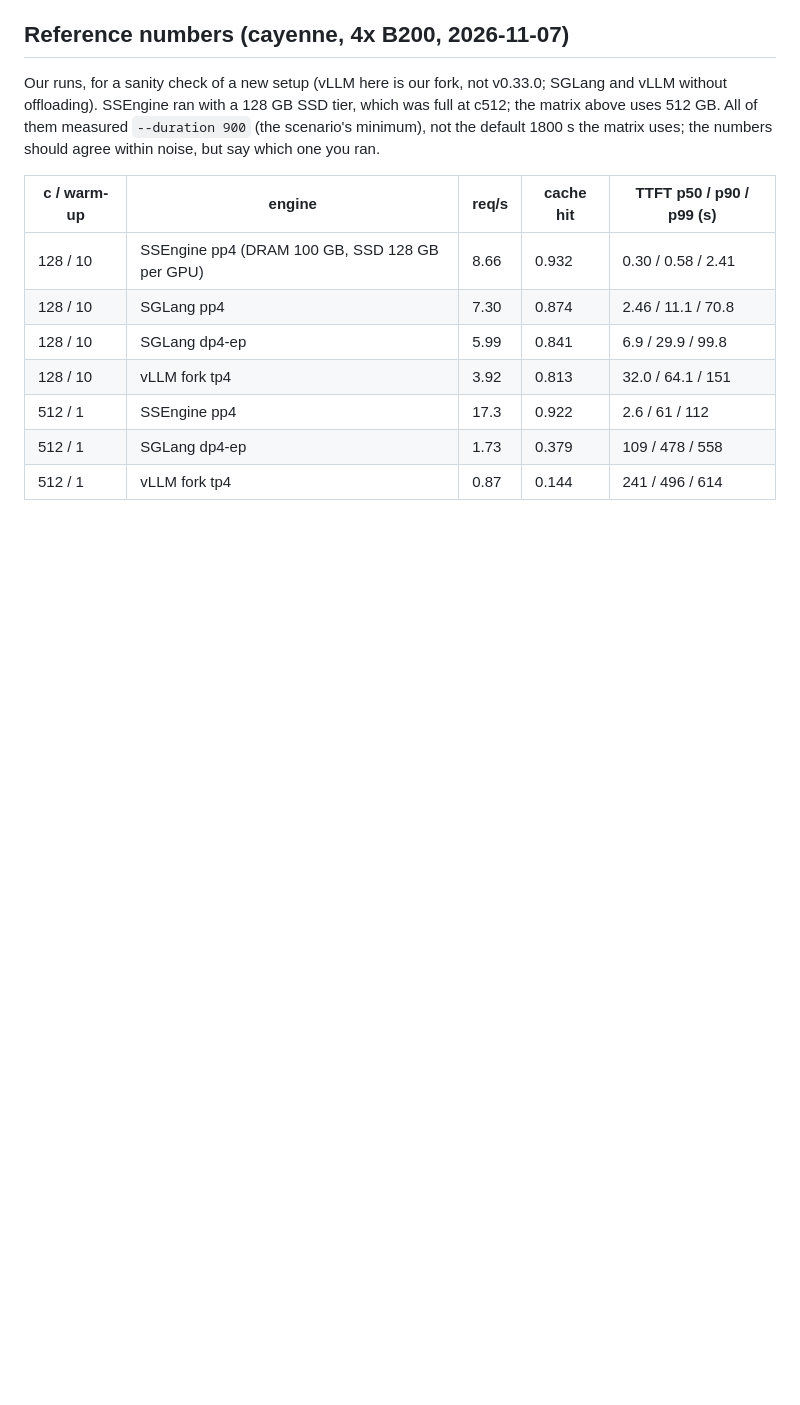
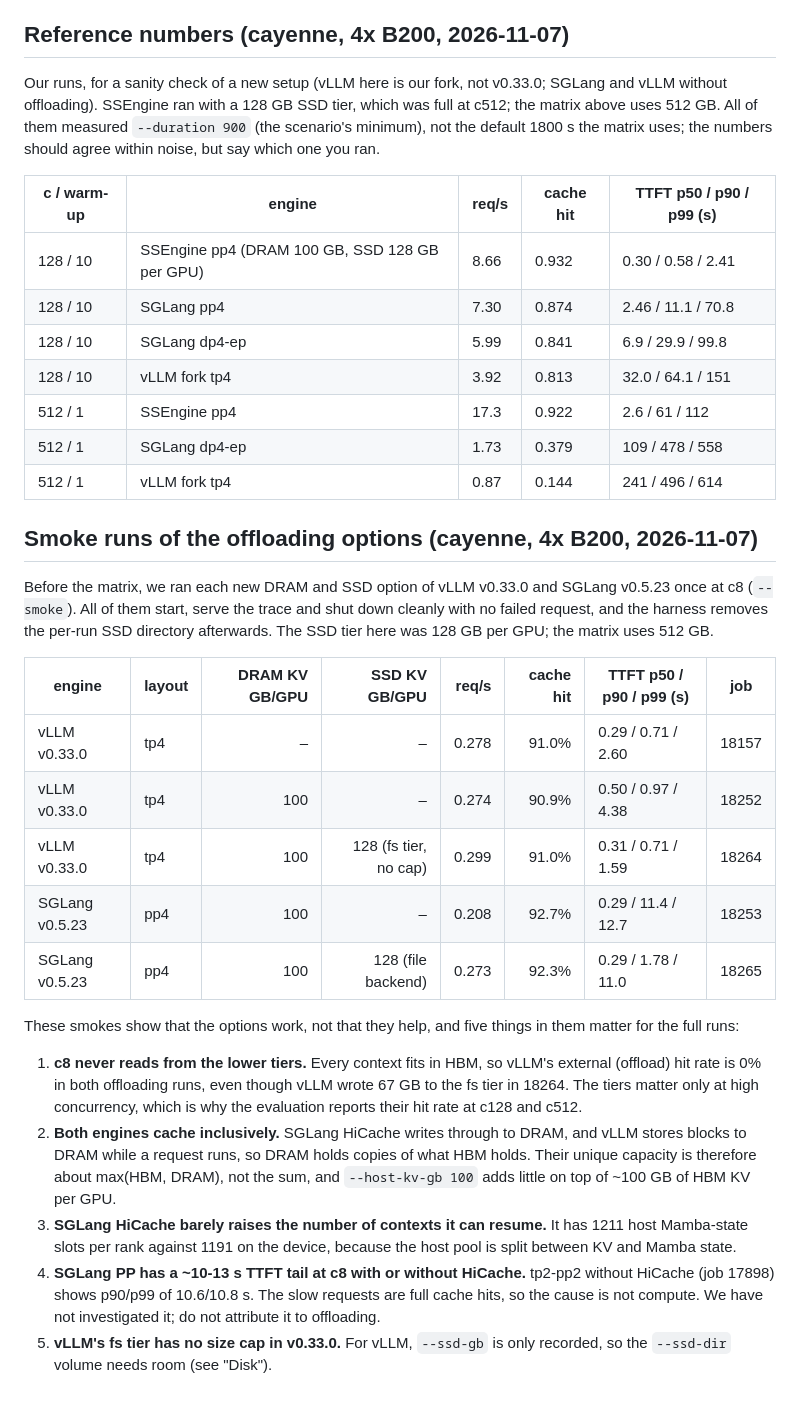
Before and after one commit to SyFI-ServingStudio/SSEngine-GLM5.3-Flash, a Markdown page: docs/eval/agentx.md, the part around the change. Drawn GitHub-style; blank space fills up the shorter version.

Commit message:
docs/eval/agentx.md: smoke runs of the offloading options (moved from issue #1)
Co-Authored-By: Claude Opus 5.5 <noreply@anthropic.com>

```diff
--- a/docs/eval/agentx.md
+++ b/docs/eval/agentx.md
@@ -210,3 +210,33 @@ noise, but say which one you ran.
 | 512 / 1 | SSEngine pp4 | 17.3 | 0.922 | 2.6 / 61 / 112 |
 | 512 / 1 | SGLang dp4-ep | 1.73 | 0.379 | 109 / 478 / 558 |
 | 512 / 1 | vLLM fork tp4 | 0.87 | 0.144 | 241 / 496 / 614 |
+
+## Smoke runs of the offloading options (cayenne, 4x B200, 2026-11-07)
+
+Before the matrix, we ran each new DRAM and SSD option of vLLM v0.33.0 and SGLang v0.5.23 once at c8 (`--smoke`). All
+of them start, serve the trace and shut down cleanly with no failed request, and the harness removes the per-run SSD
+directory afterwards. The SSD tier here was 128 GB per GPU; the matrix uses 512 GB.
+
+| engine | layout | DRAM KV GB/GPU | SSD KV GB/GPU | req/s | cache hit | TTFT p50 / p90 / p99 (s) | job |
+|---|---|---:|---:|---:|---:|---|---|
+| vLLM v0.33.0 | tp4 | – | – | 0.278 | 91.0% | 0.29 / 0.71 / 2.60 | 18157 |
+| vLLM v0.33.0 | tp4 | 100 | – | 0.274 | 90.9% | 0.50 / 0.97 / 4.38 | 18252 |
+| vLLM v0.33.0 | tp4 | 100 | 128 (fs tier, no cap) | 0.299 | 91.0% | 0.31 / 0.71 / 1.59 | 18264 |
+| SGLang v0.5.23 | pp4 | 100 | – | 0.208 | 92.7% | 0.29 / 11.4 / 12.7 | 18253 |
+| SGLang v0.5.23 | pp4 | 100 | 128 (file backend) | 0.273 | 92.3% | 0.29 / 1.78 / 11.0 | 18265 |
+
+These smokes show that the options work, not that they help, and five things in them matter for the full runs:
+
+1. **c8 never reads from the lower tiers.** Every context fits in HBM, so vLLM's external (offload) hit rate is 0% in
+   both offloading runs, even though vLLM wrote 67 GB to the fs tier in 18264. The tiers matter only at high
+   concurrency, which is why the evaluation reports their hit rate at c128 and c512.
+2. **Both engines cache inclusively.** SGLang HiCache writes through to DRAM, and vLLM stores blocks to DRAM while a
+   request runs, so DRAM holds copies of what HBM holds. Their unique capacity is therefore about max(HBM, DRAM), not
+   the sum, and `--host-kv-gb 100` adds little on top of ~100 GB of HBM KV per GPU.
+3. **SGLang HiCache barely raises the number of contexts it can resume.** It has 1211 host Mamba-state slots per rank
+   against 1191 on the device, because the host pool is split between KV and Mamba state.
+4. **SGLang PP has a ~10-13 s TTFT tail at c8 with or without HiCache.** tp2-pp2 without HiCache (job 17898) shows
+   p90/p99 of 10.6/10.8 s. The slow requests are full cache hits, so the cause is not compute. We have not
+   investigated it; do not attribute it to offloading.
+5. **vLLM's fs tier has no size cap in v0.33.0.** For vLLM, `--ssd-gb` is only recorded, so the `--ssd-dir` volume
+   needs room (see "Disk").
```
